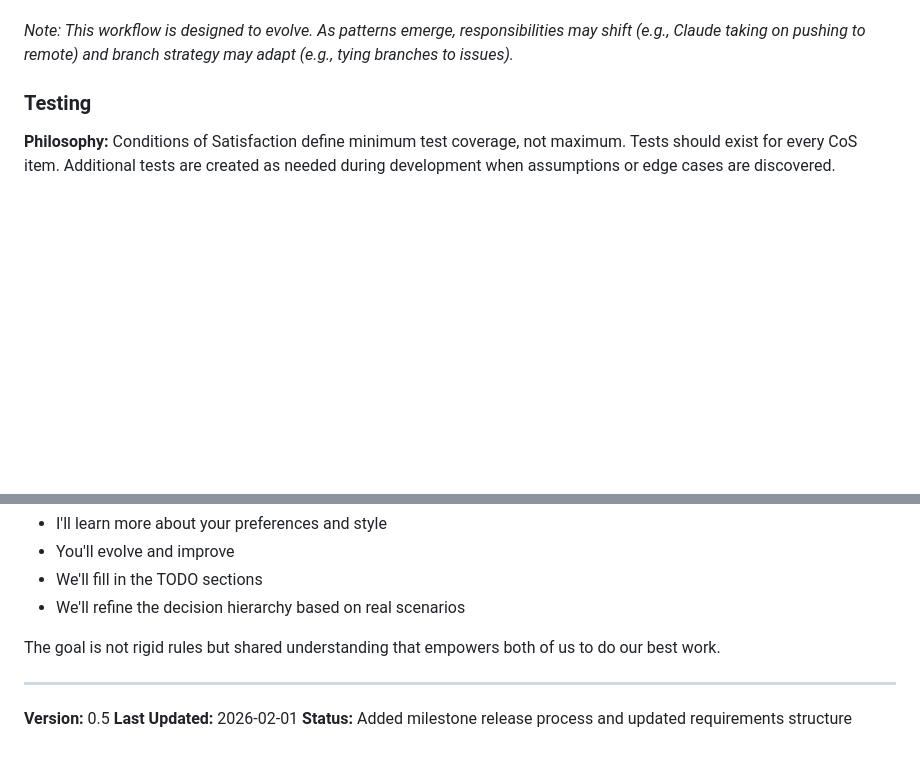
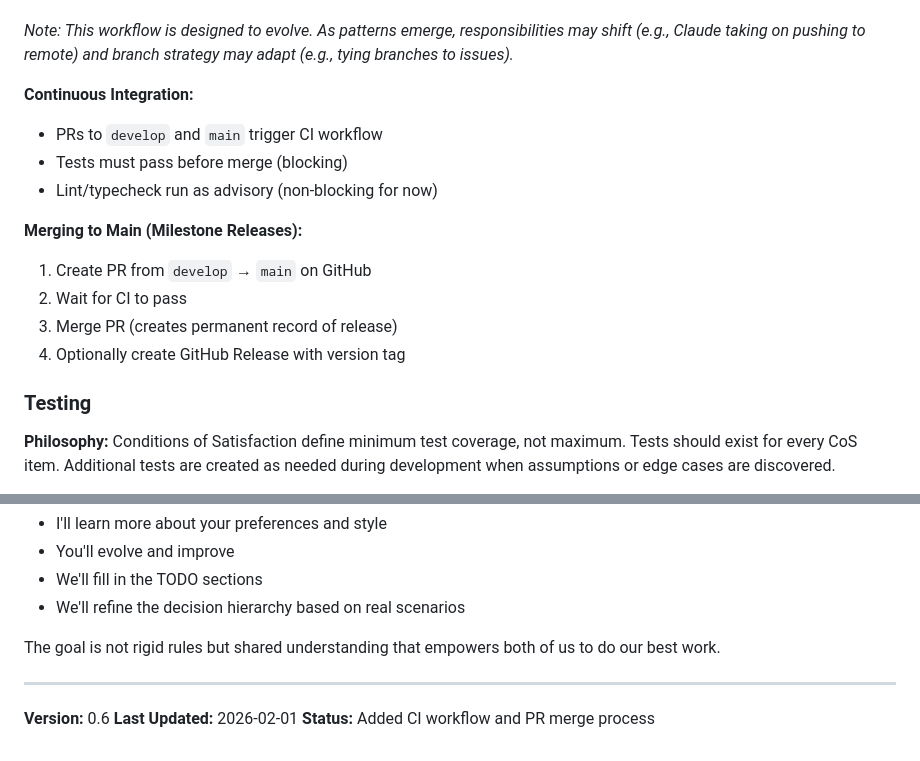
Before and after one commit to roaringsurfdev/training-dynamics-workbench, a Markdown page: Claude.md, 2 parts joined by grey strips. GitHub-like rendering; blank space fills up the shorter version.

Commit message:
Update Claude.md with CI and PR merge process (v0.6)
- Add Continuous Integration section (tests blocking, lint advisory)
- Add Merging to Main section for milestone releases

Co-Authored-By: Claude Opus 4.5 <noreply@anthropic.com>

```diff
--- a/Claude.md
+++ b/Claude.md
@@ -101,6 +101,17 @@ A logical unit is a meaningful chunk of work that can be described as a complete
 - "Created authentication middleware"
 
 *Note: This workflow is designed to evolve. As patterns emerge, responsibilities may shift (e.g., Claude taking on pushing to remote) and branch strategy may adapt (e.g., tying branches to issues).*
+
+**Continuous Integration:**
+- PRs to `develop` and `main` trigger CI workflow
+- Tests must pass before merge (blocking)
+- Lint/typecheck run as advisory (non-blocking for now)
+
+**Merging to Main (Milestone Releases):**
+1. Create PR from `develop` → `main` on GitHub
+2. Wait for CI to pass
+3. Merge PR (creates permanent record of release)
+4. Optionally create GitHub Release with version tag
 
 ### Testing
 
@@ -301,6 +312,6 @@ The goal is not rigid rules but shared understanding that empowers both of us to
 
 ---
 
-**Version:** 0.5
+**Version:** 0.6
 **Last Updated:** 2026-02-01
-**Status:** Added milestone release process and updated requirements structure
+**Status:** Added CI workflow and PR merge process
```
